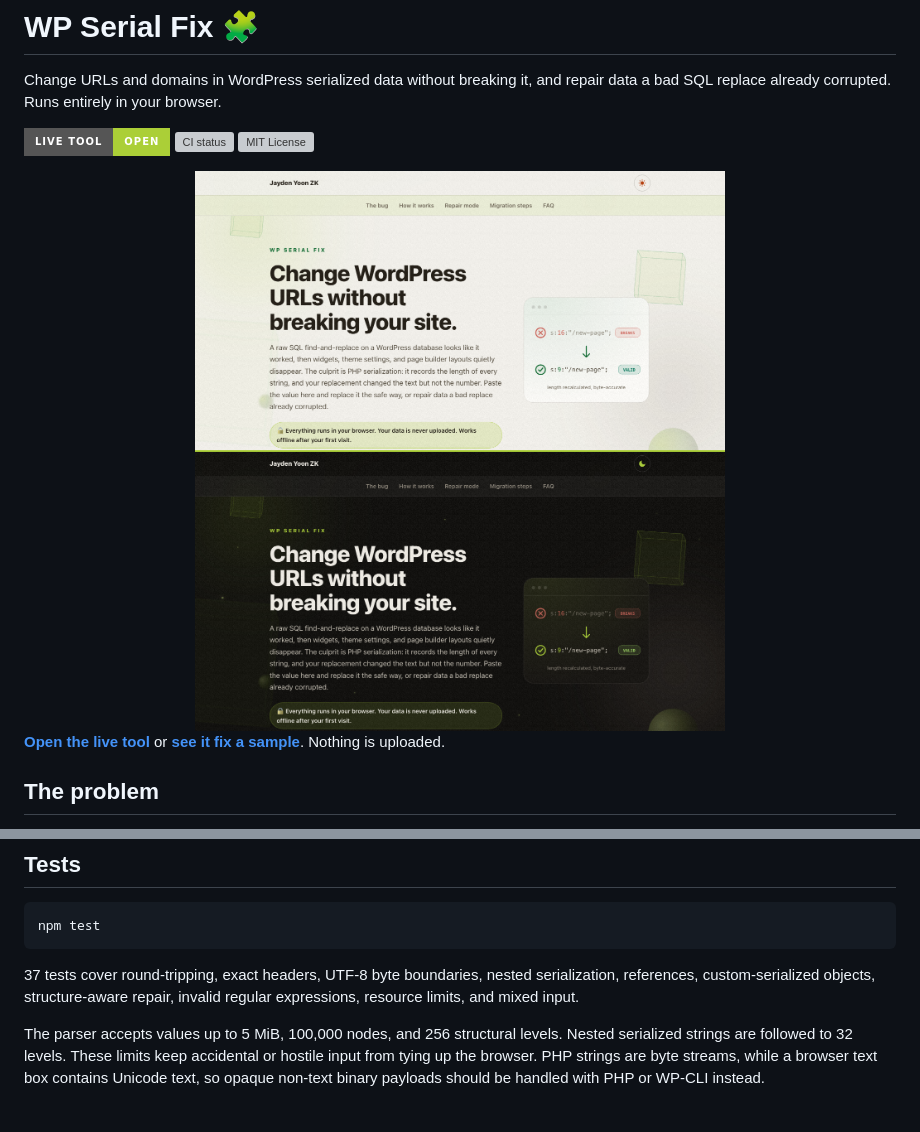
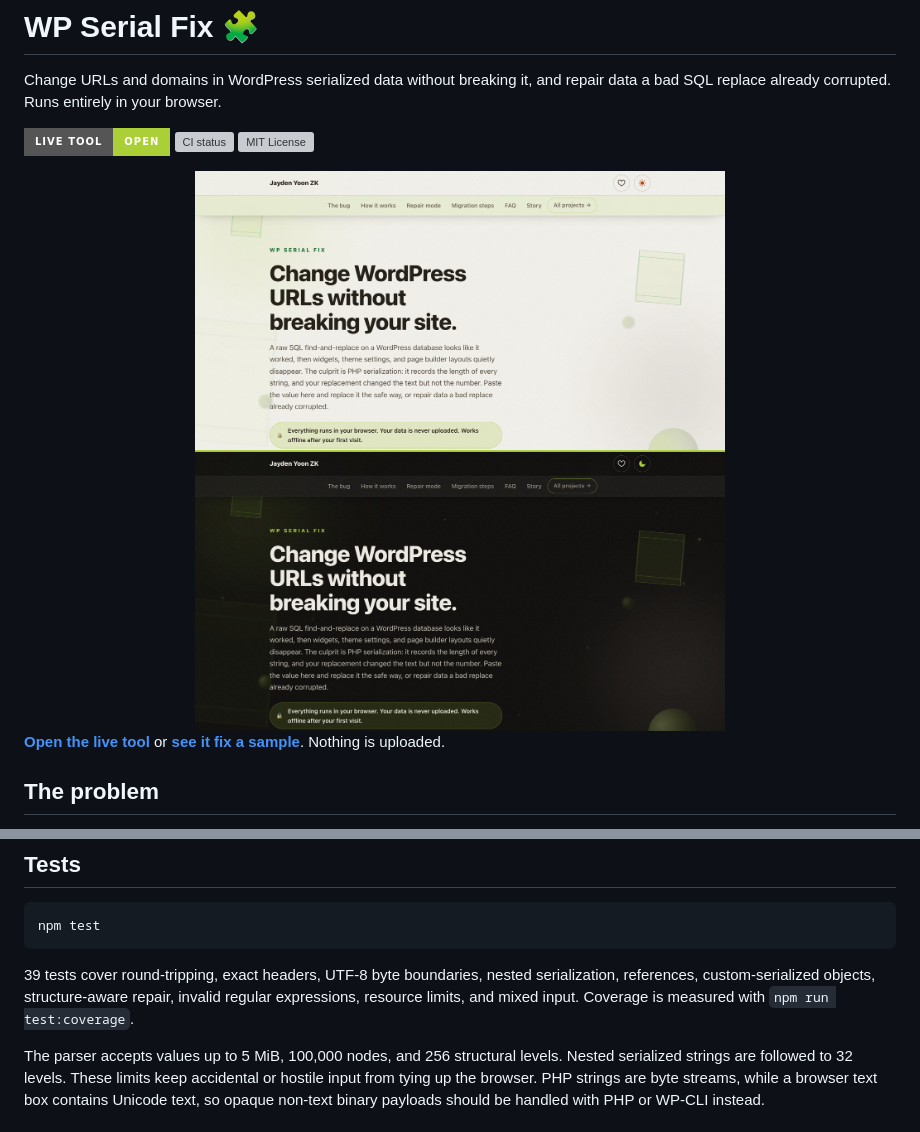
Before and after one commit to JaydenYoonZK/wp-serial-fix, a Markdown page: README.md, 2 parts joined by grey strips. Rendered like a GitHub page; pictures changed too: docs/assets/preview.png; badges without logos; grey boxes are pictures that could not be loaded.

Commit message:
Correct the test count and refresh the README preview
The README said 37 tests; there are 39, and the shared coverage note is back. The preview is re-captured from the current hero.

````diff
--- a/README.md
+++ b/README.md
@@ -69,7 +69,7 @@ repair('s:19:"https://new-domain.example";').text;   // valid serialized data
 npm test
 ```
 
-37 tests cover round-tripping, exact headers, UTF-8 byte boundaries, nested serialization, references, custom-serialized objects, structure-aware repair, invalid regular expressions, resource limits, and mixed input.
+39 tests cover round-tripping, exact headers, UTF-8 byte boundaries, nested serialization, references, custom-serialized objects, structure-aware repair, invalid regular expressions, resource limits, and mixed input. Coverage is measured with `npm run test:coverage`.
 
 The parser accepts values up to 5 MiB, 100,000 nodes, and 256 structural levels. Nested serialized strings are followed to 32 levels. These limits keep accidental or hostile input from tying up the browser. PHP strings are byte streams, while a browser text box contains Unicode text, so opaque non-text binary payloads should be handled with PHP or WP-CLI instead.
 
````
